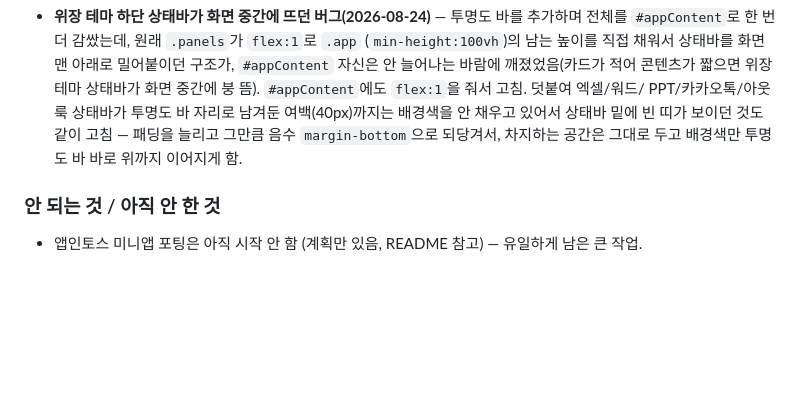
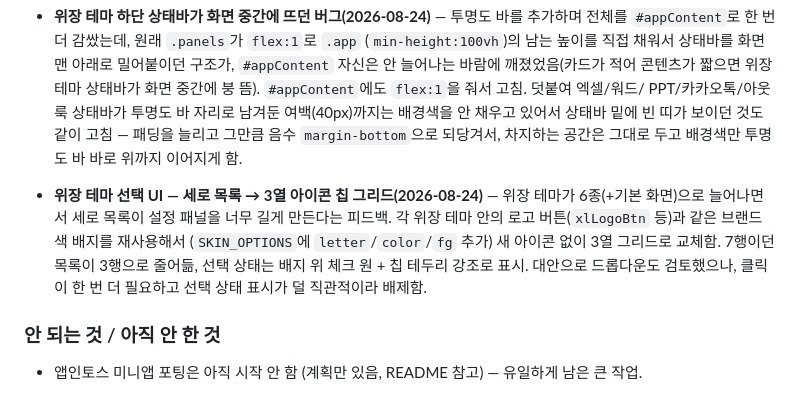
Before and after one commit to hanbb-0115/nunchi-stock, a Markdown page: HANDOFF.md, the part around the change. GitHub-like rendering; blank space fills up the shorter version.

Commit message:
문서 갱신 — 위장 테마 아이콘 칩 그리드 변경 기록 (배포 전 정리)

```diff
--- a/HANDOFF.md
+++ b/HANDOFF.md
@@ -233,6 +233,14 @@ server-example/                              KIS 프록시 + 검색 서버 (Node
   `margin-bottom`으로 되당겨서, 차지하는 공간은 그대로 두고 배경색만 투명도 바 바로
   위까지 이어지게 함.
 
+- **위장 테마 선택 UI — 세로 목록 → 3열 아이콘 칩 그리드(2026-08-24)** — 위장 테마가
+  6종(+기본 화면)으로 늘어나면서 세로 목록이 설정 패널을 너무 길게 만든다는 피드백.
+  각 위장 테마 안의 로고 버튼(`xlLogoBtn` 등)과 같은 브랜드 색 배지를 재사용해서
+  (`SKIN_OPTIONS`에 `letter`/`color`/`fg` 추가) 새 아이콘 없이 3열 그리드로 교체함.
+  7행이던 목록이 3행으로 줄어듦, 선택 상태는 배지 위 체크 원 + 칩 테두리 강조로 표시.
+  대안으로 드롭다운도 검토했으나, 클릭이 한 번 더 필요하고 선택 상태 표시가 덜
+  직관적이라 배제함.
+
 ### 안 되는 것 / 아직 안 한 것
 - 앱인토스 미니앱 포팅은 아직 시작 안 함 (계획만 있음, README 참고) — 유일하게 남은 큰 작업.
 
```
